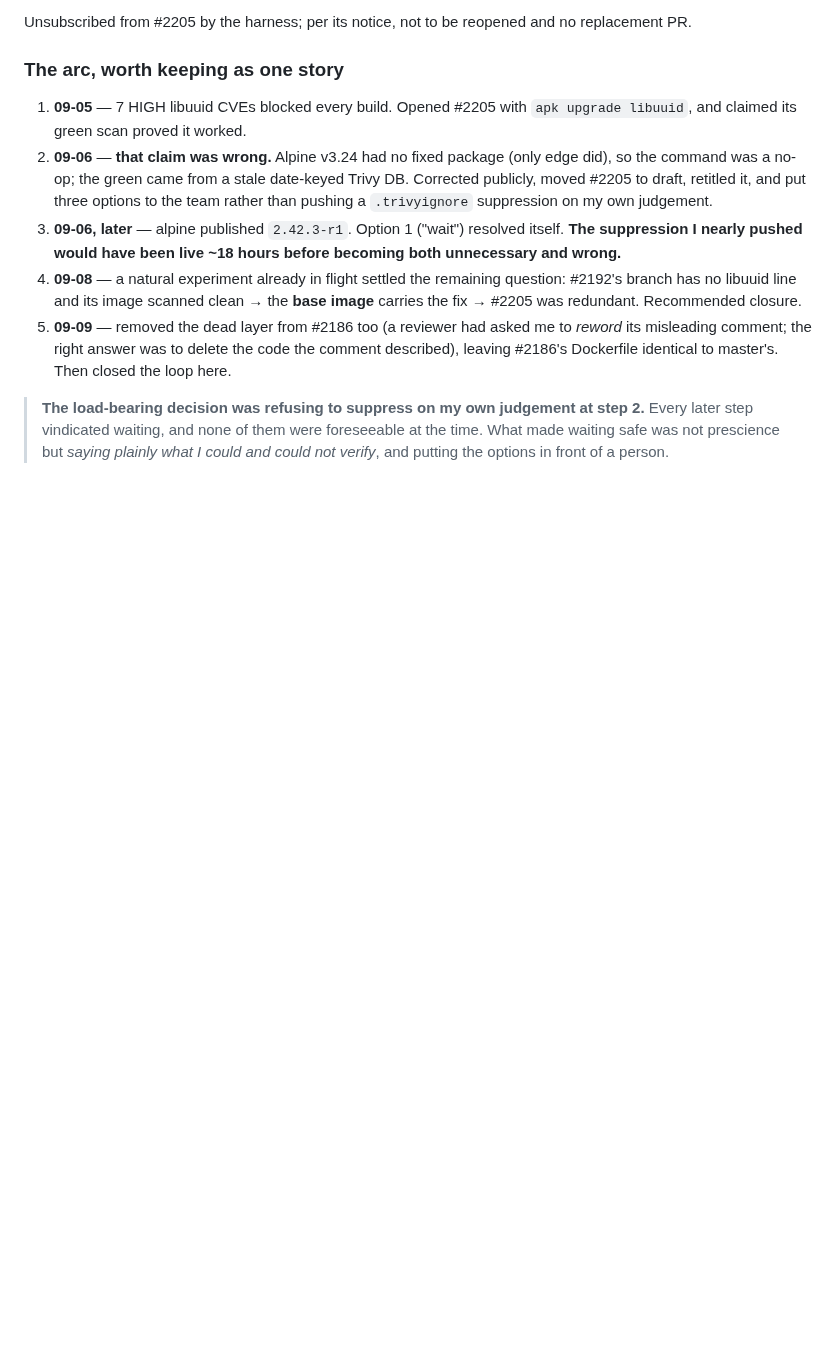
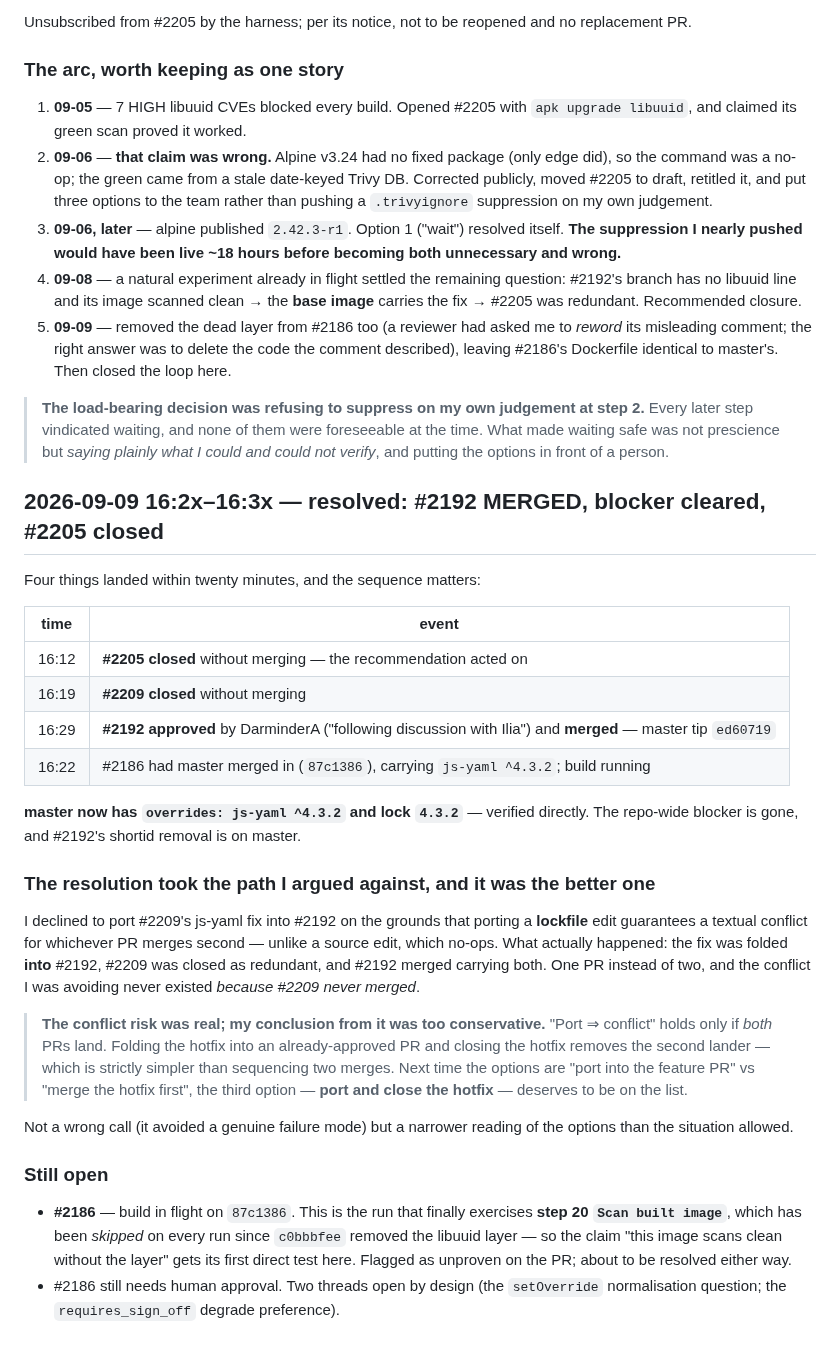
Before and after one commit to ilia-kuzmin-xyz/xyz-platform-context, a Markdown page: sprint-tickets/PLT-2968/context.md, the part around the change. Drawn GitHub-style; blank space fills up the shorter version.

Commit message:
PLT-2968: #2192 merged, blocker cleared; port-and-close was the better option

```diff
--- a/sprint-tickets/PLT-2968/context.md
+++ b/sprint-tickets/PLT-2968/context.md
@@ -1759,3 +1759,43 @@ Unsubscribed from #2205 by the harness; per its notice, not to be reopened and n
 > step vindicated waiting, and none of them were foreseeable at the time. What made waiting safe was
 > not prescience but *saying plainly what I could and could not verify*, and putting the options in
 > front of a person.
+
+## 2026-09-09 16:2x–16:3x — resolved: #2192 MERGED, blocker cleared, #2205 closed
+
+Four things landed within twenty minutes, and the sequence matters:
+
+| time | event |
+|---|---|
+| 16:12 | **#2205 closed** without merging — the recommendation acted on |
+| 16:19 | **#2209 closed** without merging |
+| 16:29 | **#2192 approved** by DarminderA ("following discussion with Ilia") and **merged** — master tip `ed60719` |
+| 16:22 | #2186 had master merged in (`87c1386`), carrying `js-yaml ^4.3.2`; build running |
+
+**master now has `overrides: js-yaml ^4.3.2` and lock `4.3.2`** — verified directly. The repo-wide
+blocker is gone, and #2192's shortid removal is on master.
+
+### The resolution took the path I argued against, and it was the better one
+
+I declined to port #2209's js-yaml fix into #2192 on the grounds that porting a **lockfile** edit
+guarantees a textual conflict for whichever PR merges second — unlike a source edit, which no-ops.
+What actually happened: the fix was folded **into** #2192, #2209 was closed as redundant, and #2192
+merged carrying both. One PR instead of two, and the conflict I was avoiding never existed *because
+#2209 never merged*.
+
+> **The conflict risk was real; my conclusion from it was too conservative.** "Port ⇒ conflict" holds
+> only if *both* PRs land. Folding the hotfix into an already-approved PR and closing the hotfix
+> removes the second lander — which is strictly simpler than sequencing two merges. Next time the
+> options are "port into the feature PR" vs "merge the hotfix first", the third option —
+> **port and close the hotfix** — deserves to be on the list.
+
+Not a wrong call (it avoided a genuine failure mode) but a narrower reading of the options than the
+situation allowed.
+
+### Still open
+
+- **#2186** — build in flight on `87c1386`. This is the run that finally exercises **step 20 `Scan
+  built image`**, which has been *skipped* on every run since `c0bbbfee` removed the libuuid layer —
+  so the claim "this image scans clean without the layer" gets its first direct test here. Flagged as
+  unproven on the PR; about to be resolved either way.
+- #2186 still needs human approval. Two threads open by design (the `setOverride` normalisation
+  question; the `requires_sign_off` degrade preference).
```
